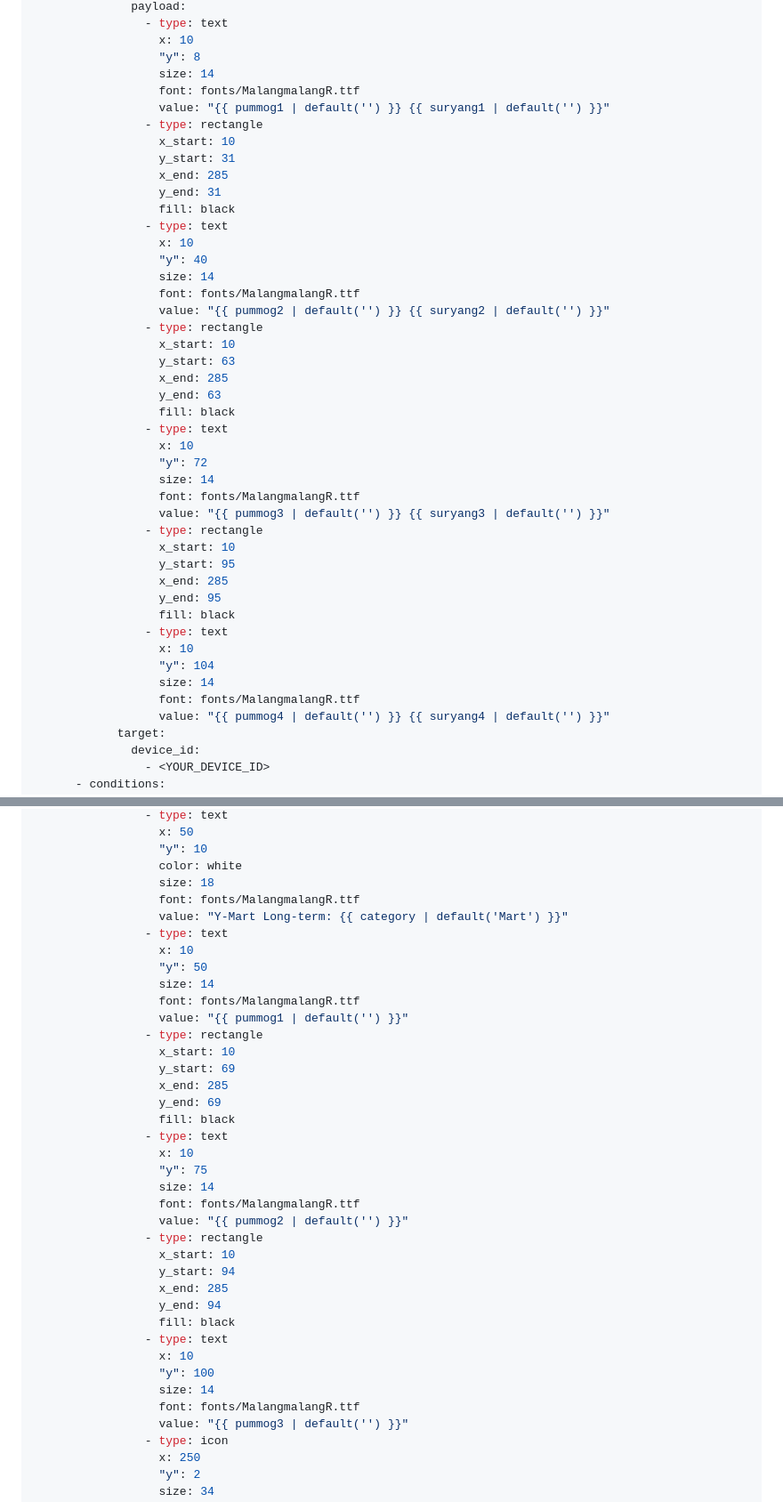
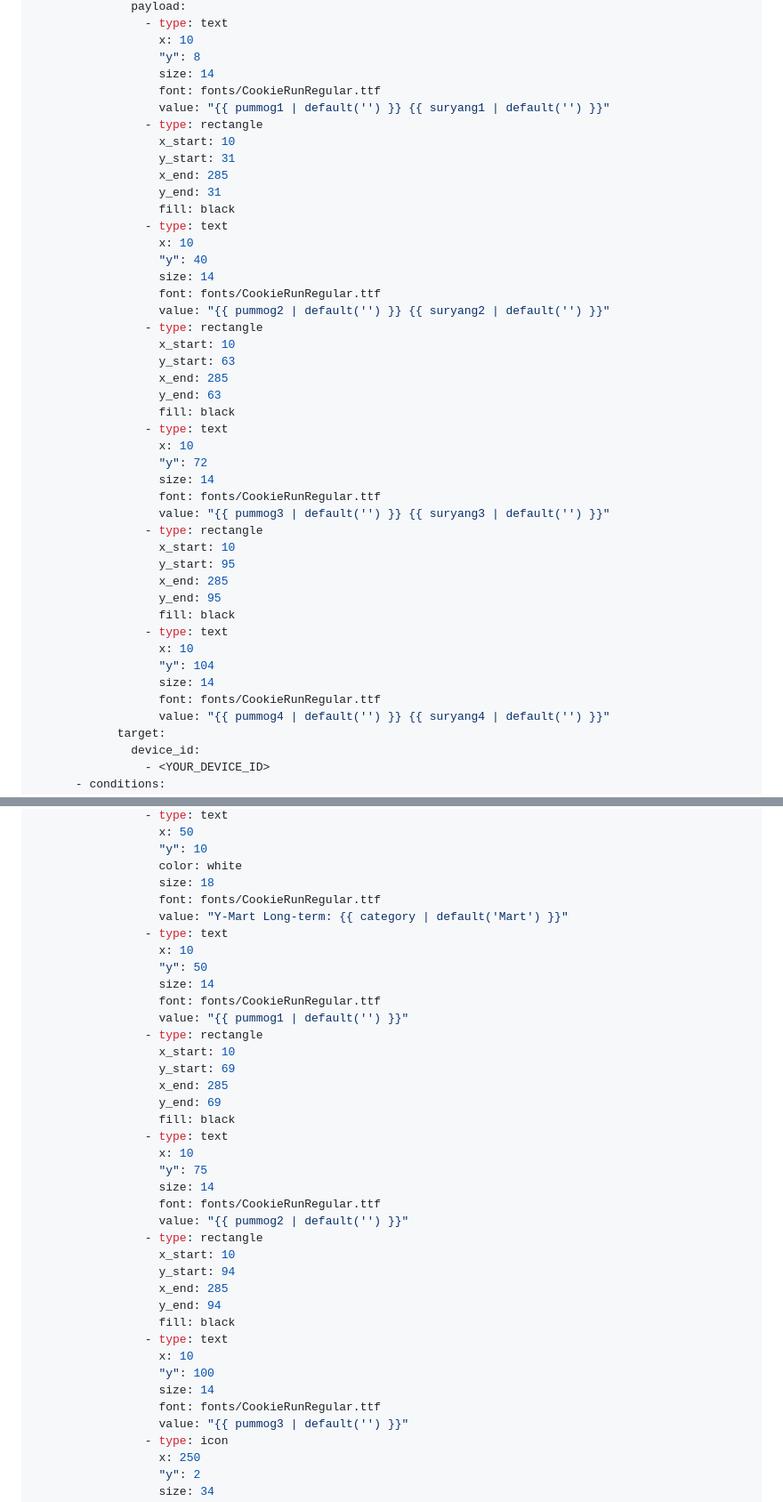
Before and after one commit to dicapriokim/eink-fridge-manager, a Markdown page: README.md, 2 parts joined by grey strips. Shown at 89% size. GitHub-like rendering.

```diff
--- a/README.md
+++ b/README.md
@@ -185,7 +185,7 @@ sequence:
                   x: 10
                   "y": 8
                   size: 14
-                  font: fonts/MalangmalangR.ttf
+                  font: fonts/CookieRunRegular.ttf
                   value: "{{ pummog1 | default('') }} {{ suryang1 | default('') }}"
                 - type: rectangle
                   x_start: 10
@@ -197,7 +197,7 @@ sequence:
                   x: 10
                   "y": 40
                   size: 14
-                  font: fonts/MalangmalangR.ttf
+                  font: fonts/CookieRunRegular.ttf
                   value: "{{ pummog2 | default('') }} {{ suryang2 | default('') }}"
                 - type: rectangle
                   x_start: 10
@@ -209,7 +209,7 @@ sequence:
                   x: 10
                   "y": 72
                   size: 14
-                  font: fonts/MalangmalangR.ttf
+                  font: fonts/CookieRunRegular.ttf
                   value: "{{ pummog3 | default('') }} {{ suryang3 | default('') }}"
                 - type: rectangle
                   x_start: 10
@@ -221,7 +221,7 @@ sequence:
                   x: 10
                   "y": 104
                   size: 14
-                  font: fonts/MalangmalangR.ttf
+                  font: fonts/CookieRunRegular.ttf
                   value: "{{ pummog4 | default('') }} {{ suryang4 | default('') }}"
             target:
               device_id:
@@ -251,13 +251,13 @@ sequence:
                   "y": 10
                   color: white
                   size: 18
-                  font: fonts/MalangmalangR.ttf
+                  font: fonts/CookieRunRegular.ttf
                   value: "Y-Mart Long-term: {{ category | default('Mart') }}"
                 - type: text
                   x: 10
                   "y": 50
                   size: 14
-                  font: fonts/MalangmalangR.ttf
+                  font: fonts/CookieRunRegular.ttf
                   value: "{{ pummog1 | default('') }}"
                 - type: rectangle
                   x_start: 10
@@ -269,7 +269,7 @@ sequence:
                   x: 10
                   "y": 75
                   size: 14
-                  font: fonts/MalangmalangR.ttf
+                  font: fonts/CookieRunRegular.ttf
                   value: "{{ pummog2 | default('') }}"
                 - type: rectangle
                   x_start: 10
@@ -281,7 +281,7 @@ sequence:
                   x: 10
                   "y": 100
                   size: 14
-                  font: fonts/MalangmalangR.ttf
+                  font: fonts/CookieRunRegular.ttf
                   value: "{{ pummog3 | default('') }}"
                 - type: icon
                   x: 250
```
Also changed, not shown: other parts of README.md (+28 -28 lines).
